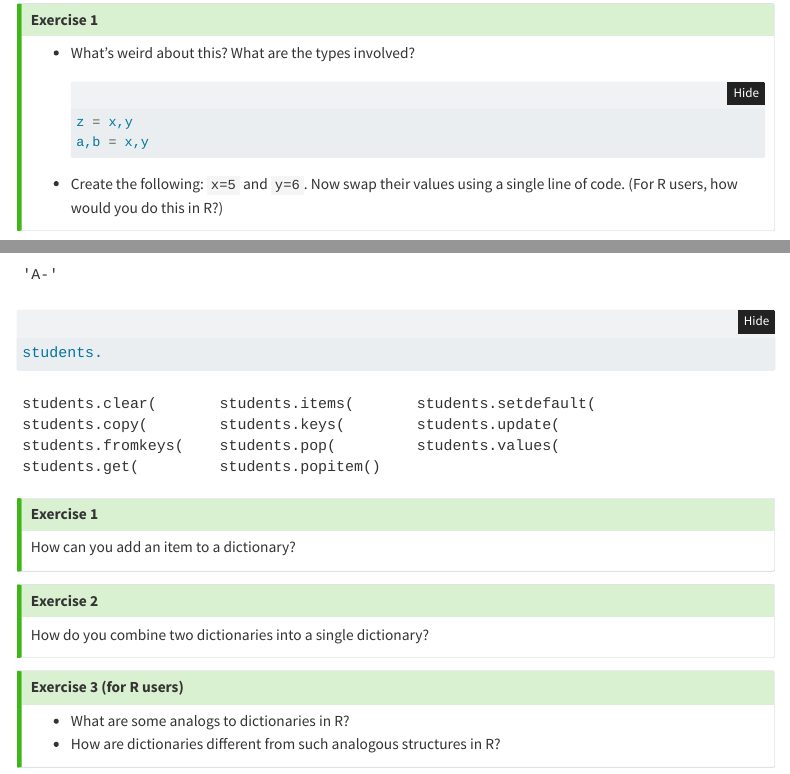
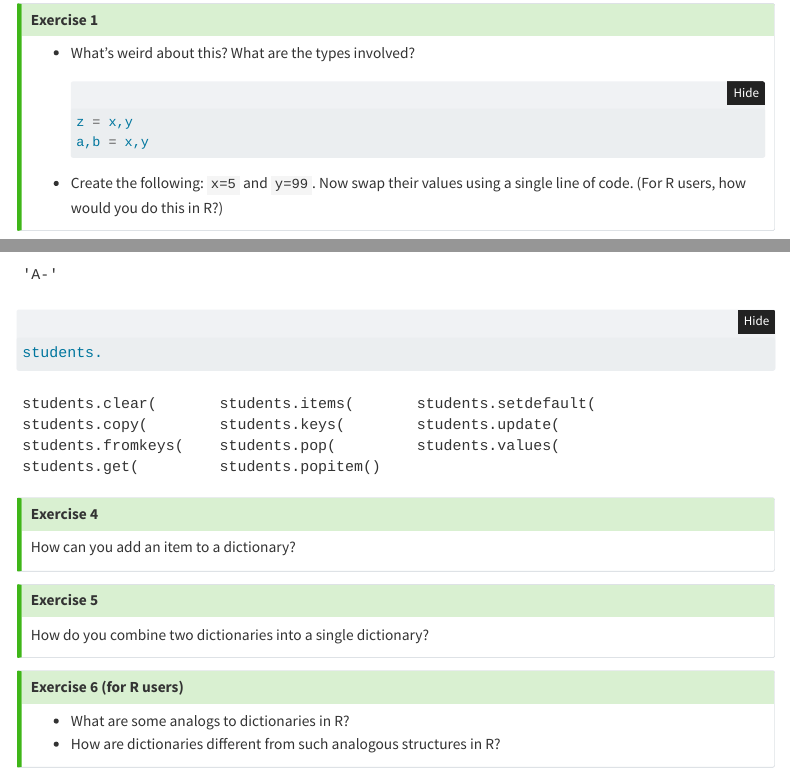
Before and after one commit to berkeley-scf/compute-skills-2024, a Quarto document (units/intro-python.qmd): the page in a window 1100 px wide, from 6440 px down before the commit and from 6410 px down after it, so that both start at the same text, and a second part further down, joined at a grey line. Rendered offline with R 4.5, knitr and Pandoc in place of Quarto, with nearby package versions; some code elsewhere in the file could not run offline; menus at the side of the page are left out.

Commit message:
Edit some python/computing exercises.

````diff
--- a/units/intro-python.qmd
+++ b/units/intro-python.qmd
@@ -350,7 +348,7 @@ xy[1] = 3   immutable!
   z = x,y
   a,b = x,y
   ```
-- Create the following: `x=5` and `y=6`. Now swap their values using a single line of code. (For R users, how would you do this in R?)
+- Create the following: `x=5` and `y=99`. Now swap their values using a single line of code. (For R users, how would you do this in R?)
 
 :::
 
@@ -398,21 +396,21 @@ students.get(         students.popitem()
 ```
 
 ::: {.callout-tip}
-## Exercise 1
+## Exercise 4
 
 How can you add an item to a dictionary?
 
 :::
 
 ::: {.callout-tip}
-## Exercise 2
+## Exercise 5
 
 How do you combine two dictionaries into a single dictionary?
 
 :::
 
 ::: {.callout-tip}
-## Exercise 3 (for R users)
+## Exercise 6 (for R users)
 
 - What are some analogs to dictionaries in R?
 - How are dictionaries different from such analogous structures in R?
````
Also changed, not shown: units/intro-computing.qmd (+1 -1 lines), units/intro-python.qmd (2 more changed lines).
